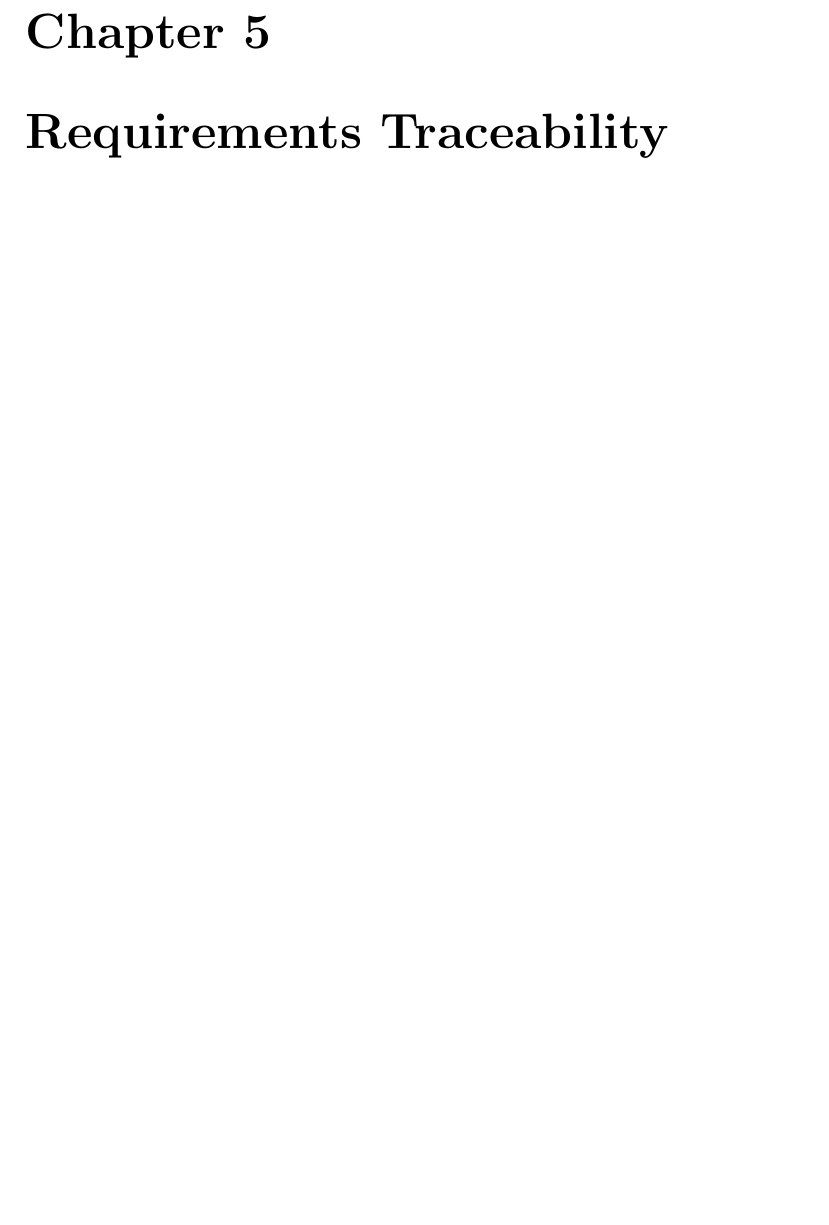
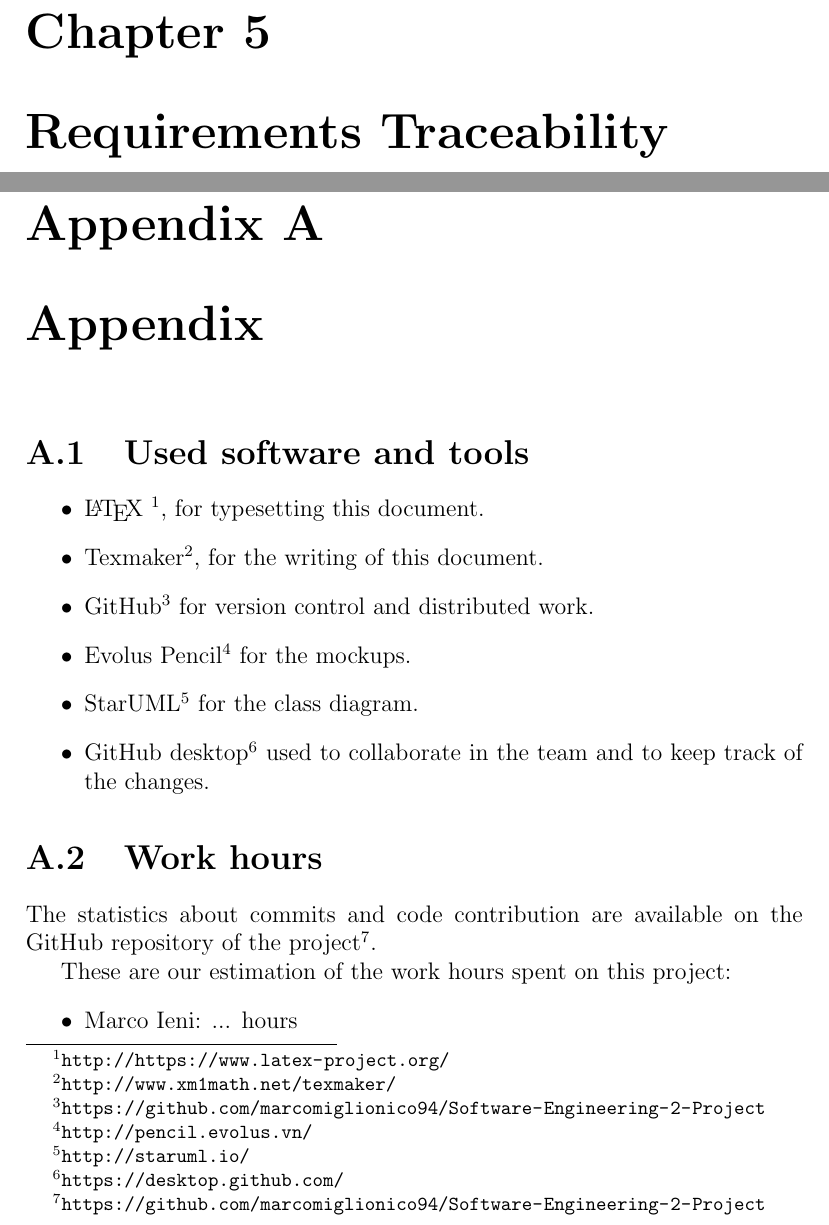
Before and after one commit to marcomiglionico94/Software-Engineering-2-Project, a LaTeX document (src/dd/main.tex, which reads src/dd/appendix/appendix.tex): part of page 33 of 33 before the commit and two parts of pages 34 and 35 of 36 after it, the two joined at a grey line, cut so that both start at the same text, the shorter picture padded with empty space. Compiled offline with pdfLaTeX.

Commit message:
added appendix

```diff
--- /dev/null
+++ b/src/dd/appendix/appendix.tex
@@ -0,0 +1,19 @@
+\section{Used software and tools}
+\begin{itemize}
+    \item \LaTeX\ \footnote{\url{http://https://www.latex-project.org/}}, for typesetting this document.
+    \item Texmaker\footnote{\url{http://www.xm1math.net/texmaker/}}, for the writing of this document.
+    \item GitHub\footnote{\url{https://github.com/marcomiglionico94/Software-Engineering-2-Project}} for version control and distributed work.
+    \item Evolus Pencil\footnote{\url{http://pencil.evolus.vn/}} for the mockups.
+    \item StarUML\footnote{\url{http://staruml.io/}} for the class diagram.
+    \item GitHub desktop\footnote{\url{https://desktop.github.com/}} used to collaborate in the team and to keep track of the changes.
+\end{itemize}
+
+\section{Work hours}
+The statistics about commits and code contribution are available on the GitHub repository of the project\footnote{\url{https://github.com/marcomiglionico94/Software-Engineering-2-Project}}.
+
+These are our estimation of the work hours spent on this project:
+\begin{itemize}
+    \item Marco Ieni: ... hours
+    \item Francesco Lamonaca: ... hours
+    \item Marco Miglionico: ... hours
+\end{itemize}
--- a/src/dd/main.tex
+++ b/src/dd/main.tex
@@ -67,5 +67,8 @@
 \chapter{Requirements Traceability}
 \label{ch:requirements_traceability}
 
+\appendix
+\chapter{Appendix}
+\input{appendix/appendix.tex}
 
 \end{document}
```
Also changed, not shown: src/dd/ui_design/user_experience.tex (+3 -1 lines).
